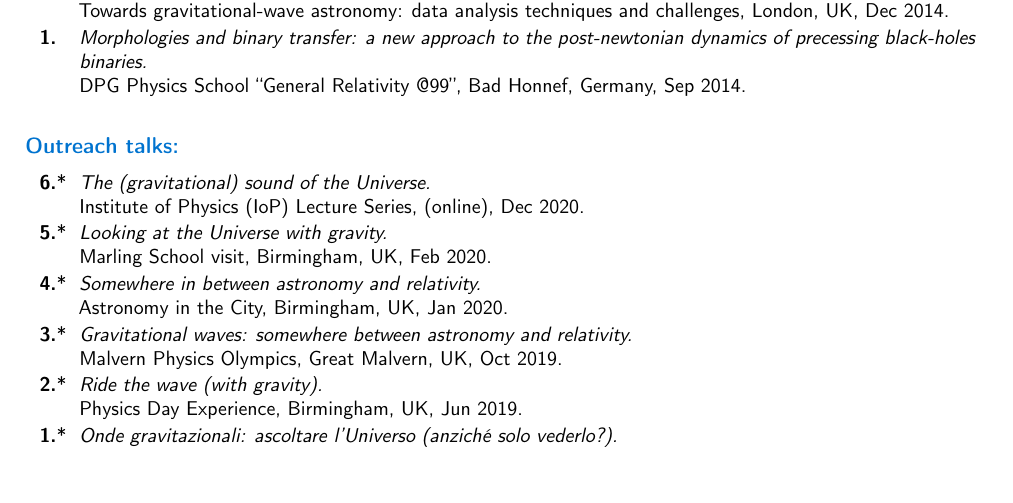
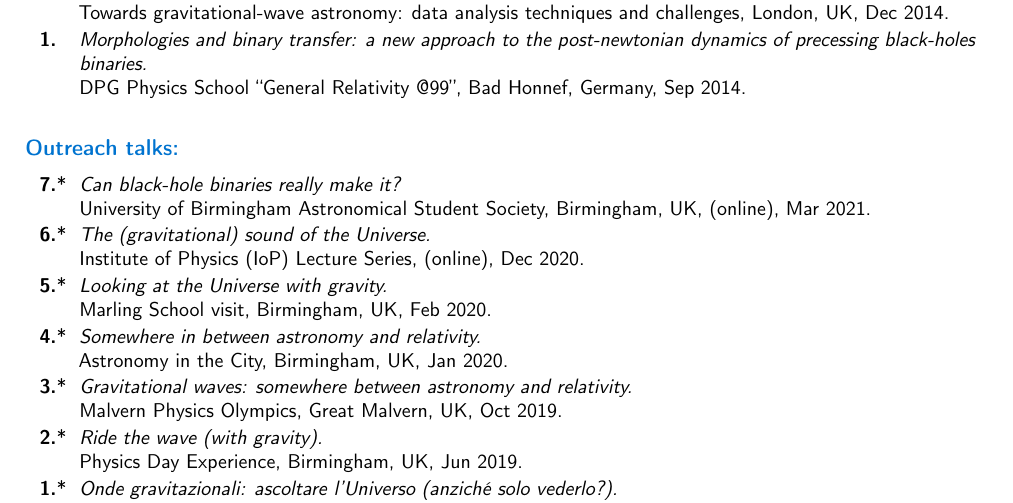
Before and after one commit to dgerosa/CV, a LaTeX CV (CV.tex): part of page 12 of 12, cut so that both start at the same text, the shorter picture padded with empty space. Compiled offline with pdfLaTeX.

Commit message:
astrosoc talk

```diff
--- a/CV.tex
+++ b/CV.tex
@@ -1720,6 +1720,10 @@ DPG Physics School “General Relativity @99”, Bad Honnef, Germany, Sep 2014.
 \vspace{-0.5cm}
 \cvitem{}{\small
 \hspace{-1cm}\begin{longtable}{rp{0.4cm}p{15.8cm}}
+\textbf{7.} & *& \textit{Can black-hole binaries really make it?}
+\newline{}
+University of Birmingham Astronomical Student Society,  Birmingham, UK, (online), Mar 2021.
+\vspace{0.05cm}\\
 %
 \textbf{6.} & *& \textit{The (gravitational) sound of the Universe.}
 \newline{}
```
Also changed, not shown: talklist.tex (+4 -0 lines).
